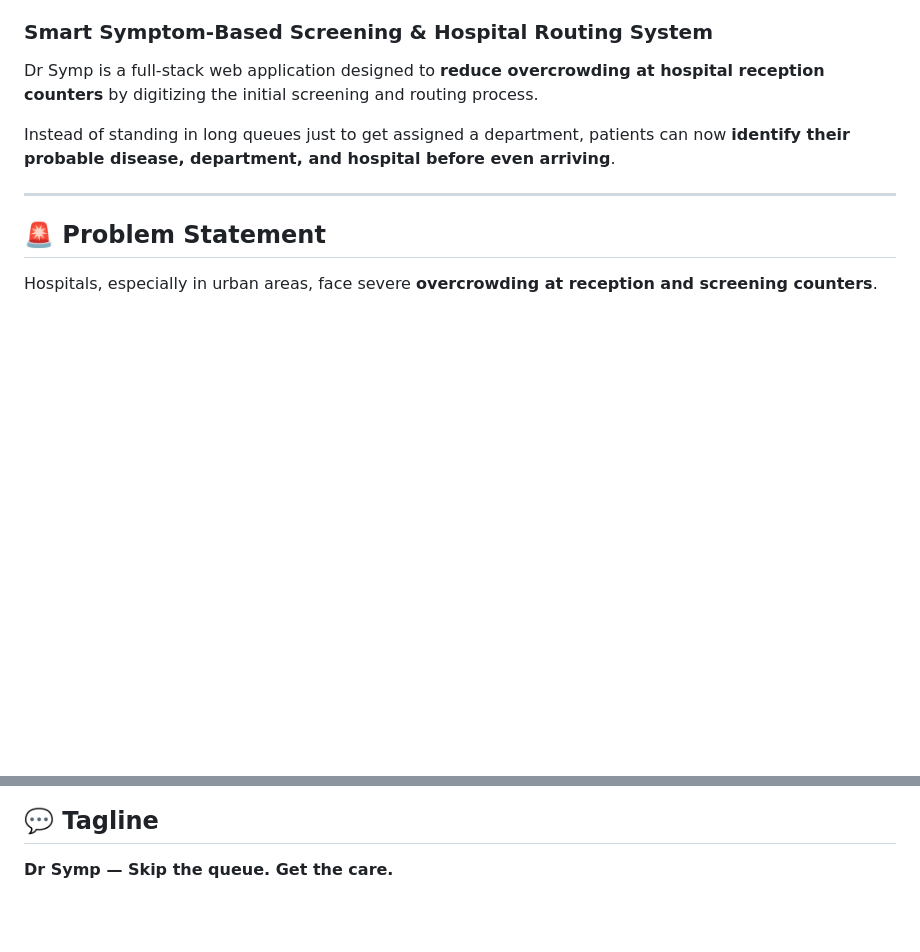
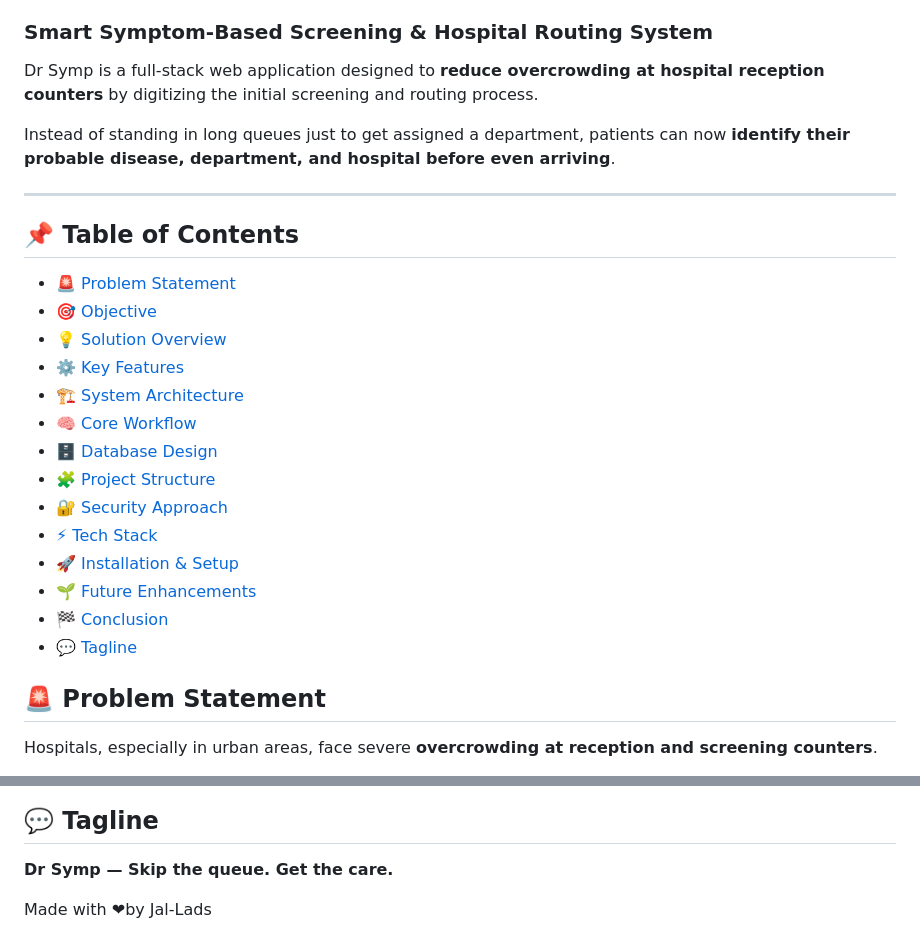
Before and after one commit to Nitish1244219211/byteverse26, a Markdown page: README.md, 2 parts joined by grey strips. Rendered like a GitHub page; blank space fills up the shorter version.

Commit message:
tiny additions in README.md

```diff
--- a/README.md
+++ b/README.md
@@ -6,6 +6,23 @@ Dr Symp is a full-stack web application designed to **reduce overcrowding at hos
 Instead of standing in long queues just to get assigned a department, patients can now **identify their probable disease, department, and hospital before even arriving**.
 
 ---
+
+## 📌 Table of Contents
+
+- [🚨 Problem Statement](#-problem-statement)
+- [🎯 Objective](#-objective)
+- [💡 Solution Overview](#-solution-overview)
+- [⚙️ Key Features](#️-key-features)
+- [🏗️ System Architecture](#️-system-architecture)
+- [🧠 Core Workflow](#-core-workflow)
+- [🗄️ Database Design](#️-database-design)
+- [🧩 Project Structure](#-project-structure)
+- [🔐 Security Approach](#-security-approach)
+- [⚡ Tech Stack](#-tech-stack)
+- [🚀 Installation & Setup](#-installation--setup)
+- [🌱 Future Enhancements](#-future-enhancements)
+- [🏁 Conclusion](#-conclusion)
+- [💬 Tagline](#-tagline)
 
 ## 🚨 Problem Statement
 
@@ -262,3 +279,5 @@ Dr Symp transforms the **manual, overcrowded hospital entry process** into a **s
 ## 💬 Tagline
 
 **Dr Symp — Skip the queue. Get the care.**
+
+Made with &#x2764;by Jal-Lads
```
